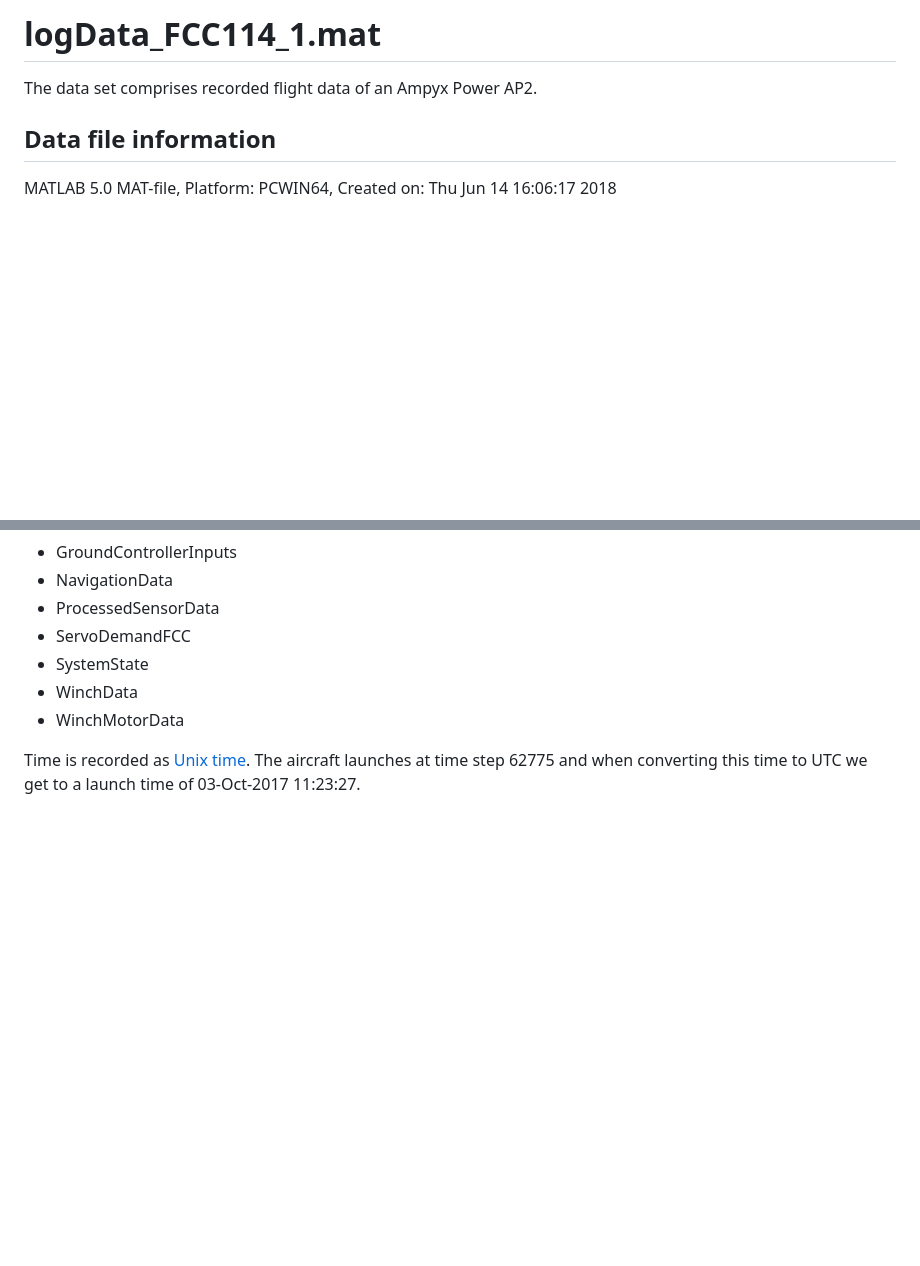
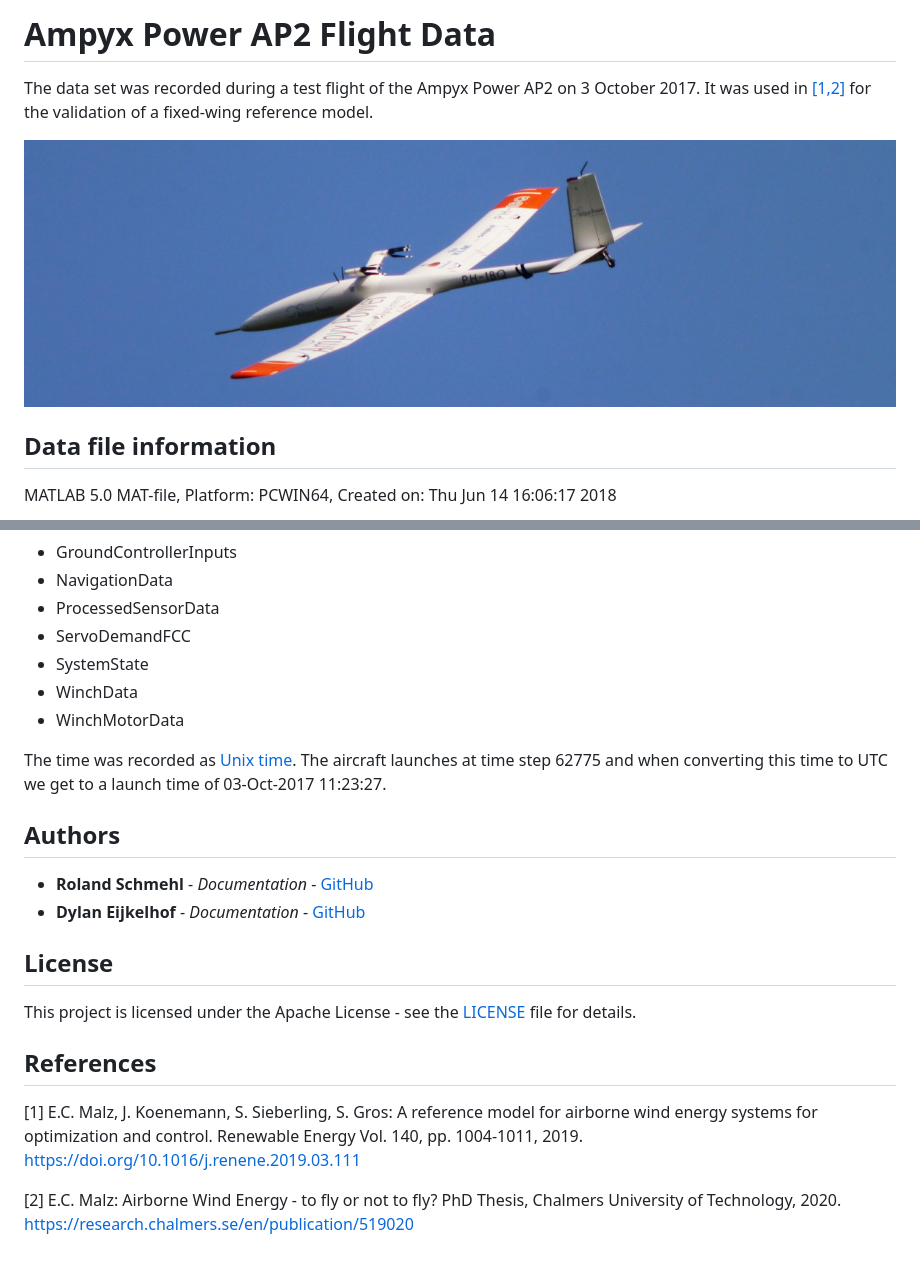
Before and after one commit to awegroup/ampyx-ap2-flightdata, a Markdown page: README.md, 2 parts joined by grey strips. Drawn GitHub-style; pictures changed too: ampyx-ap2.jpg (added); blank space fills up the shorter version.

```diff
--- a/README.md
+++ b/README.md
@@ -1,6 +1,8 @@
-# logData_FCC114_1.mat
+# Ampyx Power AP2 Flight Data
 
-The data set comprises recorded flight data of an Ampyx Power AP2.
+The data set was recorded during a test flight of the Ampyx Power AP2 on 3 October 2017. It was used in [[1,2]](#References) for the validation of a fixed-wing reference model.
+
+![](ampyx-ap2.jpg)
 
 ## Data file information
 
@@ -18,5 +20,19 @@ The data file contains 7 data groups.
 * WinchData
 * WinchMotorData
 
-Time is recorded as [Unix time](https://en.wikipedia.org/wiki/Unix_time).
-The aircraft launches at time step 62775 and when converting this time to UTC we get to a launch time of 03-Oct-2017 11:23:27.
+The time was recorded as [Unix time](https://en.wikipedia.org/wiki/Unix_time). The aircraft launches at time step 62775 and when converting this time to UTC we get to a launch time of 03-Oct-2017 11:23:27.
+
+## Authors
+
+* **Roland Schmehl** - *Documentation* - [GitHub](https://github.com/rschmehl)
+* **Dylan Eijkelhof** - *Documentation* - [GitHub](https://github.com/DylanEij)
+
+## License
+
+This project is licensed under the Apache License - see the [LICENSE](LICENSE.md) file for details.
+
+## References
+[1] E.C. Malz, J. Koenemann, S. Sieberling, S. Gros: A reference model for airborne wind energy systems for optimization
+and control. Renewable Energy Vol. 140, pp. 1004-1011, 2019. https://doi.org/10.1016/j.renene.2019.03.111
+
+[2] E.C. Malz: Airborne Wind Energy - to fly or not to fly? PhD Thesis, Chalmers University of Technology, 2020. https://research.chalmers.se/en/publication/519020
```
